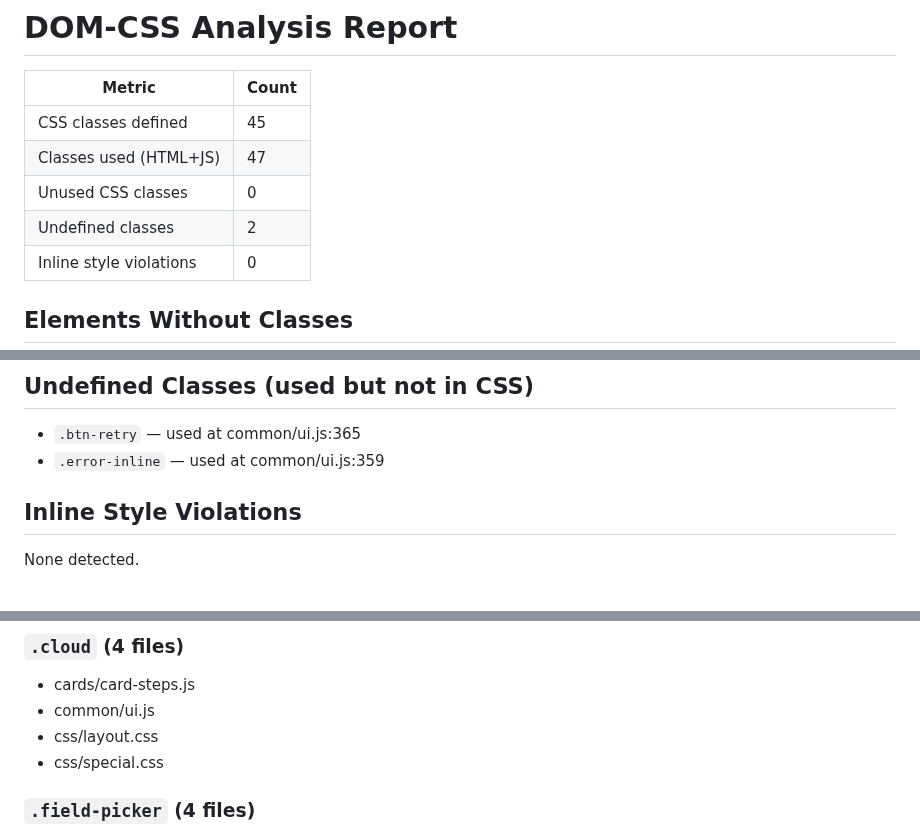
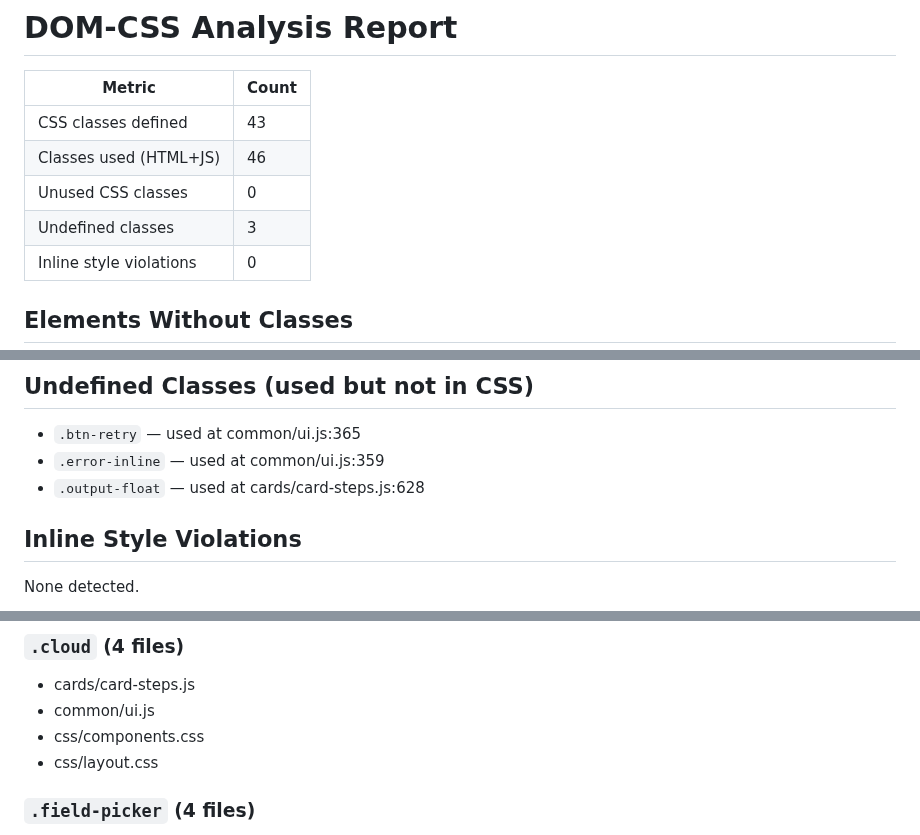
Before and after one commit to Paumen/agent_prompt, a Markdown page: analysis_report.md, 3 parts joined by grey strips. Drawn GitHub-style.

Commit message:
docs: update DOM-CSS analysis report [skip ci]

```diff
--- a/analysis_report.md
+++ b/analysis_report.md
@@ -2,10 +2,10 @@
 
 | Metric | Count |
 |--------|-------|
-| CSS classes defined | 45 |
-| Classes used (HTML+JS) | 47 |
+| CSS classes defined | 43 |
+| Classes used (HTML+JS) | 46 |
 | Unused CSS classes | 0 |
-| Undefined classes | 2 |
+| Undefined classes | 3 |
 | Inline style violations | 0 |
 
 ## Elements Without Classes
@@ -27,6 +27,7 @@ None detected.
 
 - `.btn-retry` — used at common/ui.js:365
 - `.error-inline` — used at common/ui.js:359
+- `.output-float` — used at cards/card-steps.js:628
 
 ## Inline Style Violations
 
@@ -179,8 +179,8 @@ L3 details#card-prompt.card [Grid 1fr] — index.html:36
 
 - cards/card-steps.js
 - common/ui.js
+- css/components.css
 - css/layout.css
-- css/special.css
 
 ### `.field-picker` (4 files)
 
```
Also changed, not shown: other parts of analysis_report.md (+0 -1 lines).
